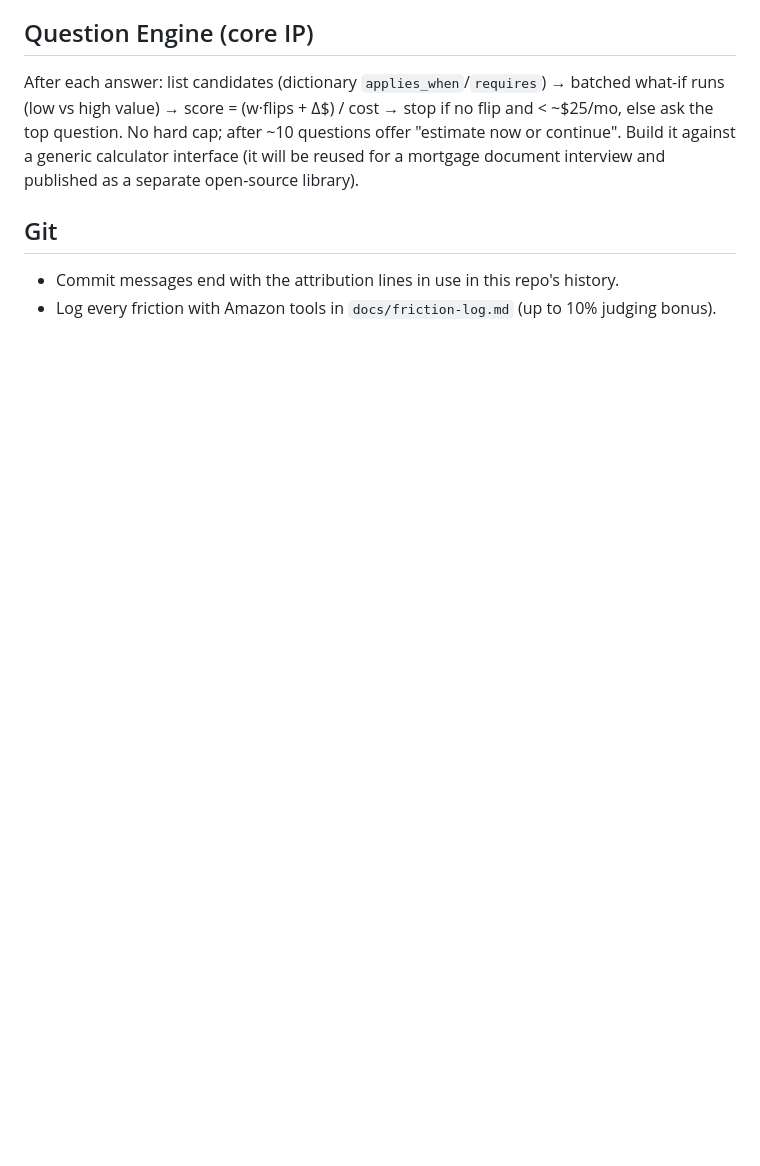
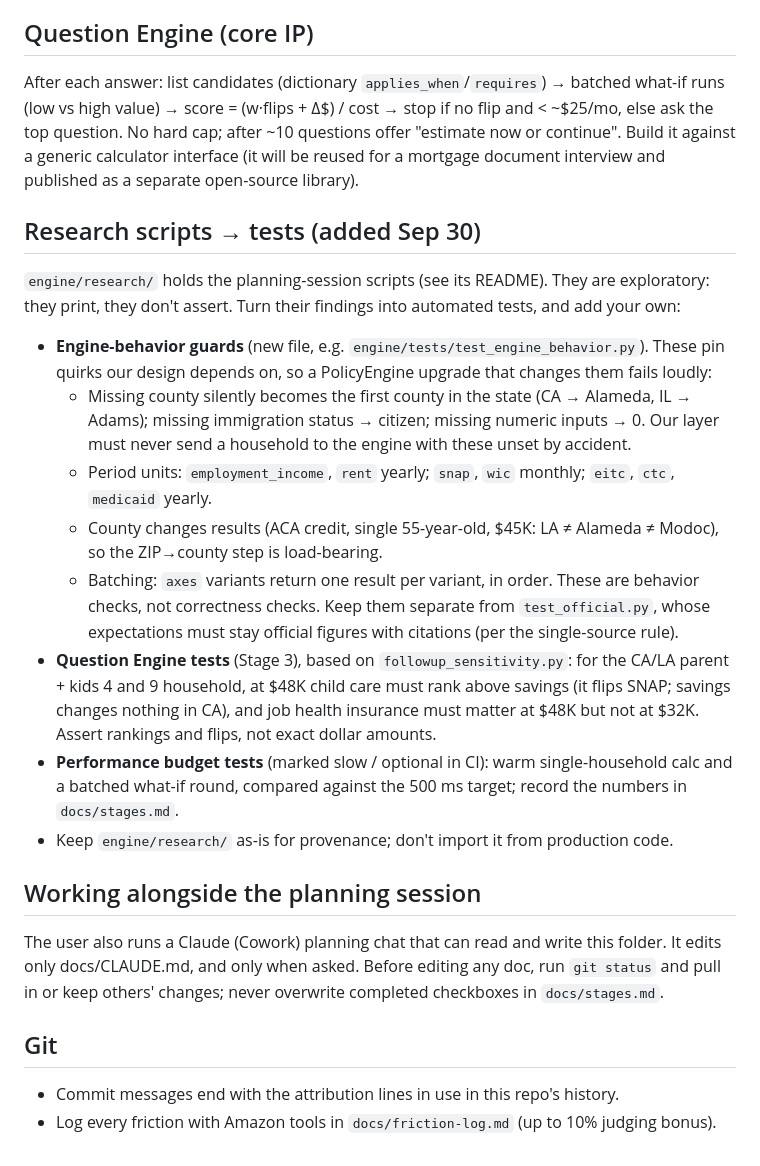
Before and after one commit to shiva-shivanibokka/unclaimed, a Markdown page: CLAUDE.md, the part around the change. Rendered like a GitHub page; blank space fills up the shorter version.

Commit message:
CLAUDE.md: turn research findings into tests; coordination note
Co-Authored-By: Claude Opus 5.5 <noreply@anthropic.com>
Claude-Session: https://claude.ai/code/session_01KKmXPRfWpqJBmYUDVF33rh

```diff
--- a/CLAUDE.md
+++ b/CLAUDE.md
@@ -52,6 +52,21 @@
 ## Question Engine (core IP)
 After each answer: list candidates (dictionary `applies_when`/`requires`) → batched what-if runs (low vs high value) → score = (w·flips + Δ$) / cost → stop if no flip and < ~$25/mo, else ask the top question. No hard cap; after ~10 questions offer "estimate now or continue". Build it against a generic calculator interface (it will be reused for a mortgage document interview and published as a separate open-source library).
 
+## Research scripts → tests (added Sep 30)
+`engine/research/` holds the planning-session scripts (see its README). They are exploratory: they print, they don't assert. Turn their findings into automated tests, and add your own:
+- **Engine-behavior guards** (new file, e.g. `engine/tests/test_engine_behavior.py`). These pin quirks our design depends on, so a PolicyEngine upgrade that changes them fails loudly:
+  - Missing county silently becomes the first county in the state (CA → Alameda, IL → Adams); missing immigration status → citizen; missing numeric inputs → 0. Our layer must never send a household to the engine with these unset by accident.
+  - Period units: `employment_income`, `rent` yearly; `snap`, `wic` monthly; `eitc`, `ctc`, `medicaid` yearly.
+  - County changes results (ACA credit, single 55-year-old, $45K: LA ≠ Alameda ≠ Modoc), so the ZIP→county step is load-bearing.
+  - Batching: `axes` variants return one result per variant, in order.
+  These are behavior checks, not correctness checks. Keep them separate from `test_official.py`, whose expectations must stay official figures with citations (per the single-source rule).
+- **Question Engine tests** (Stage 3), based on `followup_sensitivity.py`: for the CA/LA parent + kids 4 and 9 household, at $48K child care must rank above savings (it flips SNAP; savings changes nothing in CA), and job health insurance must matter at $48K but not at $32K. Assert rankings and flips, not exact dollar amounts.
+- **Performance budget tests** (marked slow / optional in CI): warm single-household calc and a batched what-if round, compared against the 500 ms target; record the numbers in `docs/stages.md`.
+- Keep `engine/research/` as-is for provenance; don't import it from production code.
+
+## Working alongside the planning session
+The user also runs a Claude (Cowork) planning chat that can read and write this folder. It edits only docs/CLAUDE.md, and only when asked. Before editing any doc, run `git status` and pull in or keep others' changes; never overwrite completed checkboxes in `docs/stages.md`.
+
 ## Git
 - Commit messages end with the attribution lines in use in this repo's history.
 - Log every friction with Amazon tools in `docs/friction-log.md` (up to 10% judging bonus).
```
